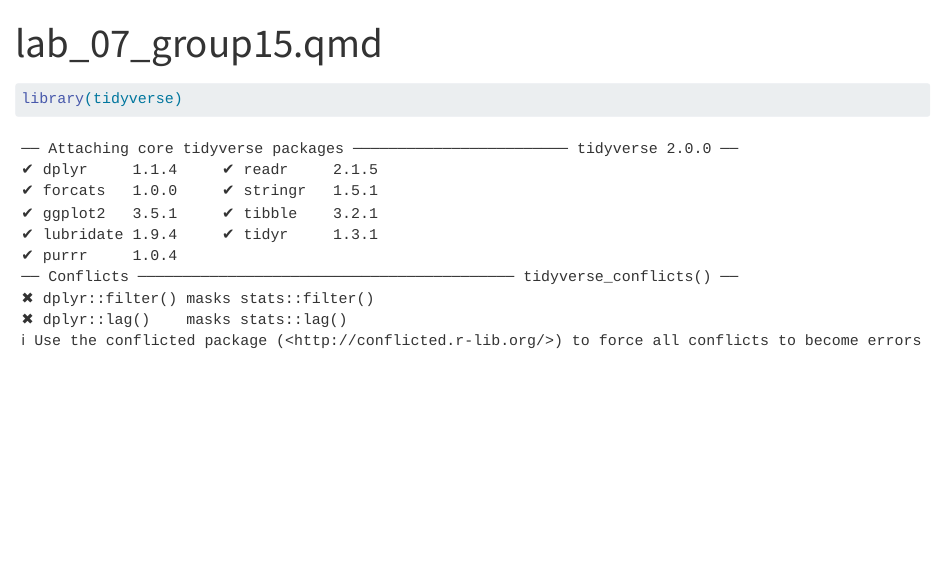
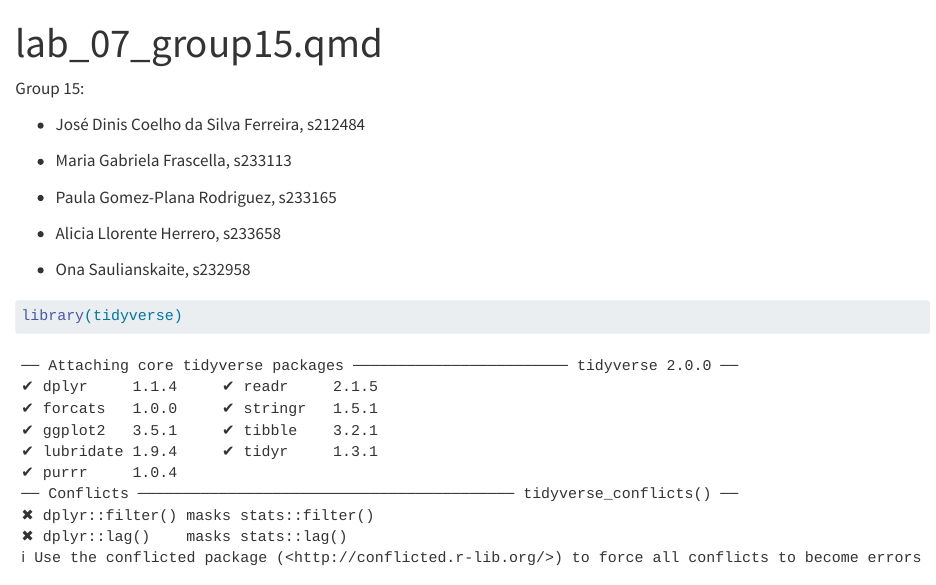
Before and after one commit to rforbiodatascience24/group15, a Quarto document (lab_07_group15.qmd): the page in a window 1100 px wide, from its top. Rendered offline with R 4.5, knitr and Pandoc in place of Quarto, with nearby package versions; some code elsewhere in the file could not run offline.

Commit message:
added header

````diff
--- a/lab_07_group15.qmd
+++ b/lab_07_group15.qmd
@@ -1,8 +1,22 @@
 ---
 title: "lab_07_group15.qmd"
-format: html
+format:
+  html:
+    embed-resources: true
 editor: visual
 ---
+
+Group 15:
+
+-   José Dinis Coelho da Silva Ferreira, s212484
+
+-   Maria Gabriela Frascella, s233113
+
+-   Paula Gomez-Plana Rodriguez, s233165
+
+-   Alicia Llorente Herrero, s233658
+
+-   Ona Saulianskaite, s232958
 
 ```{r}
 
````
